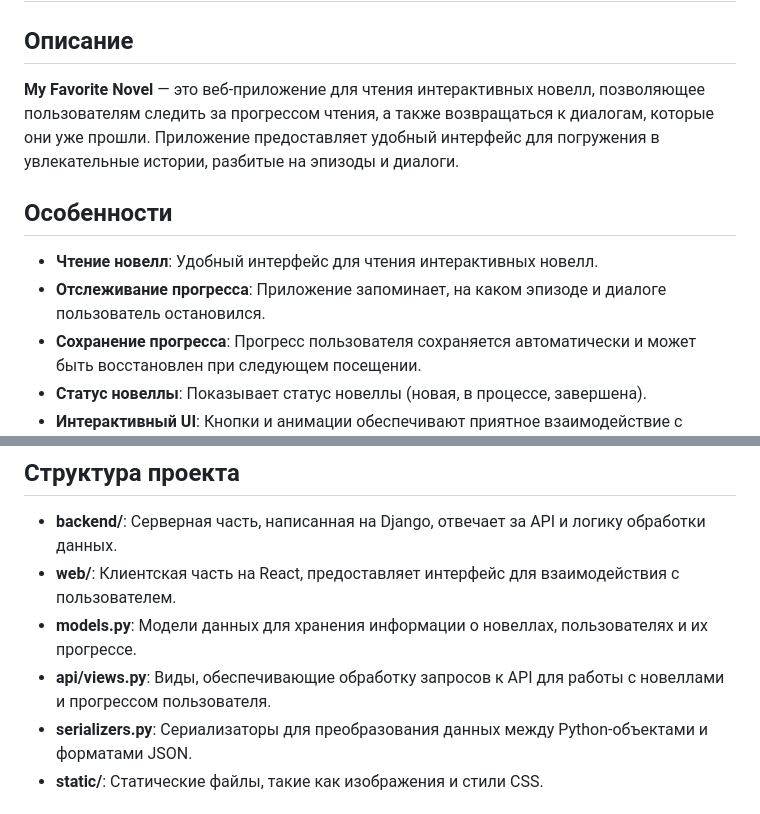
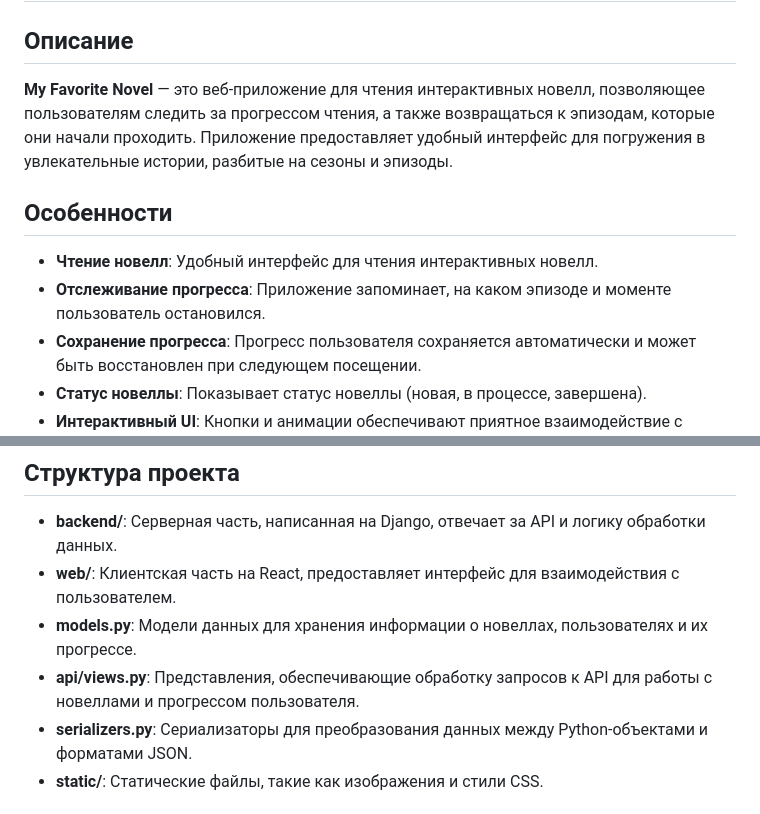
Before and after one commit to Polina-Solovyova/VisualNovels, a Markdown page: README.md, 2 parts joined by grey strips. GitHub-like rendering.

```diff
--- a/README.md
+++ b/README.md
@@ -2,12 +2,12 @@
 
 ## Описание
 
-**My Favorite Novel** — это веб-приложение для чтения интерактивных новелл, позволяющее пользователям следить за прогрессом чтения, а также возвращаться к диалогам, которые они уже прошли. Приложение предоставляет удобный интерфейс для погружения в увлекательные истории, разбитые на эпизоды и диалоги.
+**My Favorite Novel** — это веб-приложение для чтения интерактивных новелл, позволяющее пользователям следить за прогрессом чтения, а также возвращаться к эпизодам, которые они начали проходить. Приложение предоставляет удобный интерфейс для погружения в увлекательные истории, разбитые на сезоны и эпизоды.
 
 ## Особенности
 
 - **Чтение новелл**: Удобный интерфейс для чтения интерактивных новелл.
-- **Отслеживание прогресса**: Приложение запоминает, на каком эпизоде и диалоге пользователь остановился.
+- **Отслеживание прогресса**: Приложение запоминает, на каком эпизоде и моменте пользователь остановился.
 - **Сохранение прогресса**: Прогресс пользователя сохраняется автоматически и может быть восстановлен при следующем посещении.
 - **Статус новеллы**: Показывает статус новеллы (новая, в процессе, завершена).
 - **Интерактивный UI**: Кнопки и анимации обеспечивают приятное взаимодействие с пользователем.
@@ -17,7 +17,7 @@
 - **backend/**: Серверная часть, написанная на Django, отвечает за API и логику обработки данных.
 - **web/**: Клиентская часть на React, предоставляет интерфейс для взаимодействия с пользователем.
 - **models.py**: Модели данных для хранения информации о новеллах, пользователях и их прогрессе.
-- **api/views.py**: Виды, обеспечивающие обработку запросов к API для работы с новеллами и прогрессом пользователя.
+- **api/views.py**: Представления, обеспечивающие обработку запросов к API для работы с новеллами и прогрессом пользователя.
 - **serializers.py**: Сериализаторы для преобразования данных между Python-объектами и форматами JSON.
 - **static/**: Статические файлы, такие как изображения и стили CSS.
 
```
